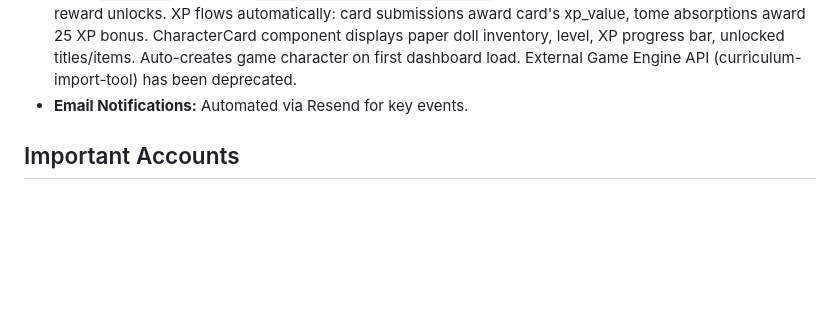
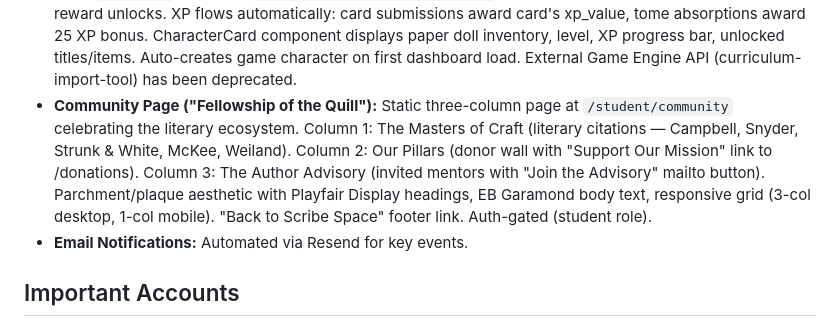
Before and after one commit to BobtheSkull7/The-Indie-Quill-Collective, a Markdown page: replit.md, the part around the change. Drawn GitHub-style; blank space fills up the shorter version.

Commit message:
Add a community page celebrating the literary ecosystem
Add a static three-column community page at `/student/community` with literary citations, donor wall, and author advisory, featuring a parchment aesthetic and responsive design.

Replit-Commit-Author: Agent
Replit-Commit-Session-Id: 41ae272a-ab57-4a9d-9384-a089e724f79d
Replit-Commit-Checkpoint-Type: full_checkpoint
Replit-Commit-Event-Id: c1d6c180-4752-4ef8-9beb-93109ba1c163
Replit-Commit-Screenshot-Url: https://storage.googleapis.com/screenshot-production-us-central1/262e50f1-3284-42c0-9793-2016d4dcb634/41ae272a-ab57-4a9d-9384-a089e724f79d/JdH91Nc
Replit-Helium-Checkpoint-Created: true

```diff
--- a/replit.md
+++ b/replit.md
@@ -37,6 +37,7 @@ The project utilizes a client-server architecture. The frontend is built with Re
 - **Card Submission Flow:** Self-report submission with brief reflection. Student writes manuscript, clicks "Submit for Review," provides reflection text, and earns XP. Card visually changes to completed state (green). Tables: `card_submissions` (user_id VARCHAR, card_id, manuscript_id, reflection, xp_earned, status, paste_count INTEGER, is_flagged_for_review BOOLEAN).
 - **Soft Integrity Layer:** Tracks copy-paste behavior during manuscript writing sessions. TipTap's handlePaste captures pasted character count. On submission, if pasted characters exceed 50% of total manuscript content, `is_flagged_for_review` is auto-set to true. Admin Submissions tab shows all submissions with integrity badges (flagged/clear). AI review utility in `server/services/integrity-context.ts` provides prompt context for flagged submissions.
 - **Native Game Engine:** Fully native RPG progression system stored in `game_characters` table (xp, level, active_title, unlocked_titles JSONB, equipped_items JSONB, unlocked_items JSONB). 24-level progression curve with milestone item rewards (Traveler's Satchel at L5, Golden Quill at L9, etc.) and title unlocks per level. `awardXP()` service in `server/services/game-engine.ts` handles XP grants, level-up detection, and reward unlocks. XP flows automatically: card submissions award card's xp_value, tome absorptions award 25 XP bonus. CharacterCard component displays paper doll inventory, level, XP progress bar, unlocked titles/items. Auto-creates game character on first dashboard load. External Game Engine API (curriculum-import-tool) has been deprecated.
+- **Community Page ("Fellowship of the Quill"):** Static three-column page at `/student/community` celebrating the literary ecosystem. Column 1: The Masters of Craft (literary citations — Campbell, Snyder, Strunk & White, McKee, Weiland). Column 2: Our Pillars (donor wall with "Support Our Mission" link to /donations). Column 3: The Author Advisory (invited mentors with "Join the Advisory" mailto button). Parchment/plaque aesthetic with Playfair Display headings, EB Garamond body text, responsive grid (3-col desktop, 1-col mobile). "Back to Scribe Space" footer link. Auth-gated (student role).
 - **Email Notifications:** Automated via Resend for key events.
 
 ## Important Accounts
```
